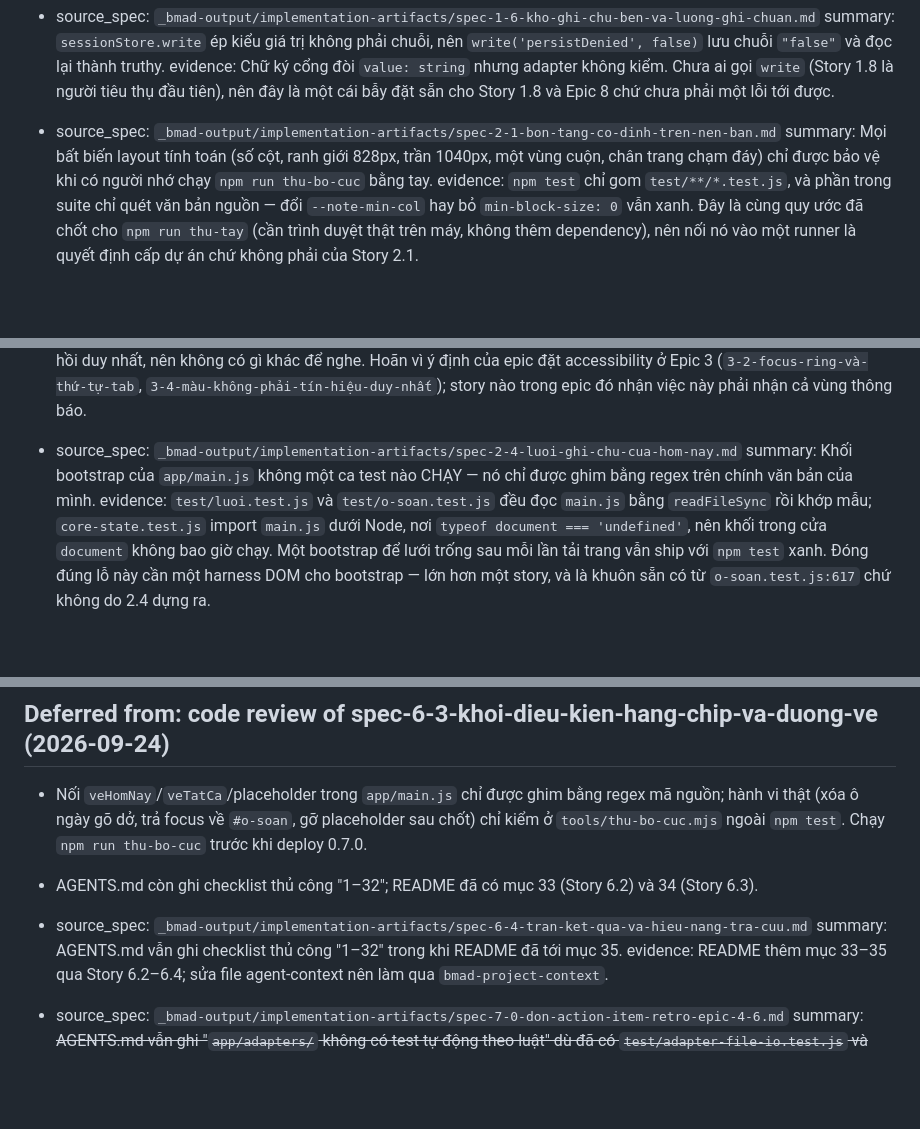
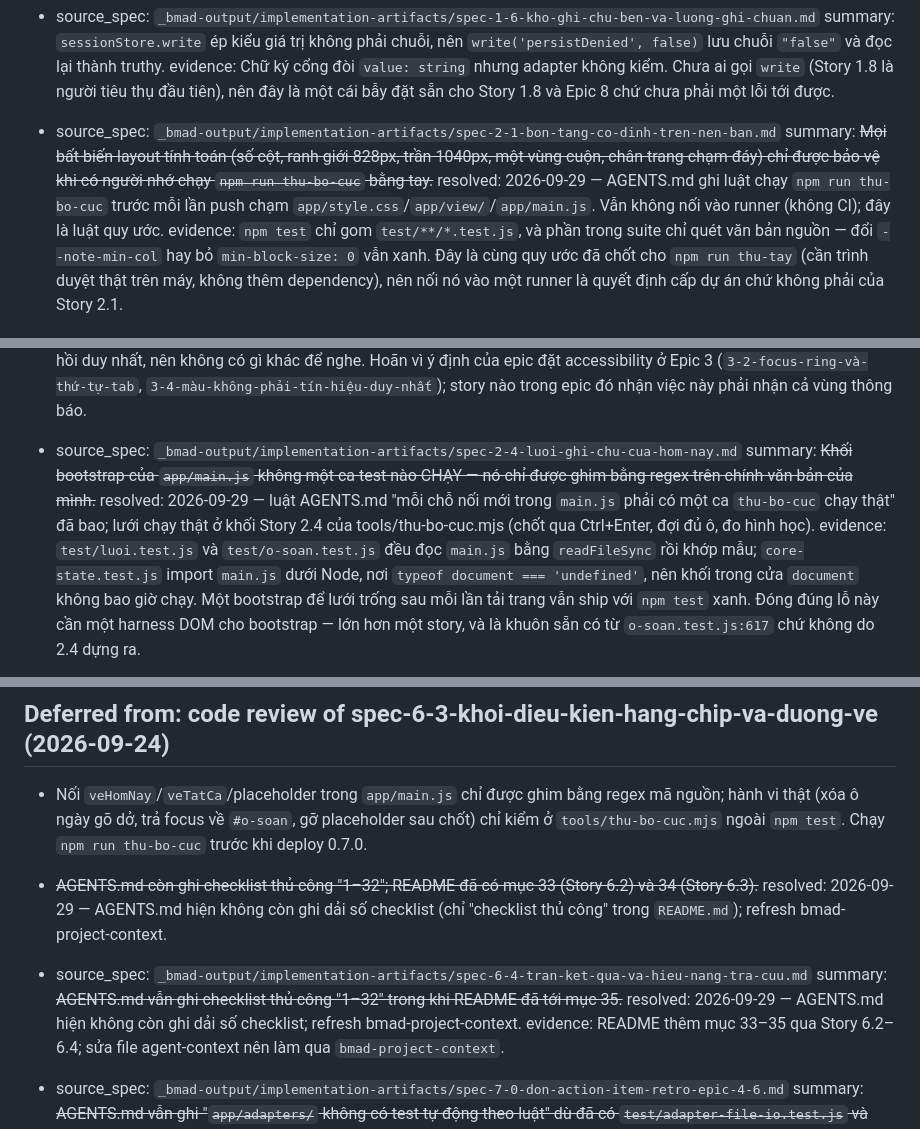
Before and after one commit to TruongThanhNam/bmad, a Markdown page: _bmad-output/implementation-artifacts/deferred-work.md, 3 parts joined by grey strips. GitHub-like rendering; blank space fills up the shorter version.

```diff
--- a/_bmad-output/implementation-artifacts/deferred-work.md
+++ b/_bmad-output/implementation-artifacts/deferred-work.md
@@ -27,7 +27,8 @@
   evidence: Chữ ký cổng đòi `value: string` nhưng adapter không kiểm. Chưa ai gọi `write` (Story 1.8 là người tiêu thụ đầu tiên), nên đây là một cái bẫy đặt sẵn cho Story 1.8 và Epic 8 chứ chưa phải một lỗi tới được.
 
 - source_spec: `_bmad-output/implementation-artifacts/spec-2-1-bon-tang-co-dinh-tren-nen-ban.md`
-  summary: Mọi bất biến layout tính toán (số cột, ranh giới 828px, trần 1040px, một vùng cuộn, chân trang chạm đáy) chỉ được bảo vệ khi có người nhớ chạy `npm run thu-bo-cuc` bằng tay.
+  summary: ~~Mọi bất biến layout tính toán (số cột, ranh giới 828px, trần 1040px, một vùng cuộn, chân trang chạm đáy) chỉ được bảo vệ khi có người nhớ chạy `npm run thu-bo-cuc` bằng tay.~~
+  resolved: 2026-09-29 — AGENTS.md ghi luật chạy `npm run thu-bo-cuc` trước mỗi lần push chạm `app/style.css`/`app/view/`/`app/main.js`. Vẫn không nối vào runner (không CI); đây là luật quy ước.
   evidence: `npm test` chỉ gom `test/**/*.test.js`, và phần trong suite chỉ quét văn bản nguồn — đổi `--note-min-col` hay bỏ `min-block-size: 0` vẫn xanh. Đây là cùng quy ước đã chốt cho `npm run thu-tay` (cần trình duyệt thật trên máy, không thêm dependency), nên nối nó vào một runner là quyết định cấp dự án chứ không phải của Story 2.1.
 
 - source_spec: `_bmad-output/implementation-artifacts/spec-2-2-o-soan-thao-san-con-tro-chu-tu-luu.md`
@@ -59,7 +60,8 @@
   evidence: Thật, và nặng hơn bình thường vì sản phẩm cố ý IM LẶNG khi thành công — mẩu giấy là phản hồi duy nhất, nên không có gì khác để nghe. Hoãn vì ý định của epic đặt accessibility ở Epic 3 (`3-2-focus-ring-và-thứ-tự-tab`, `3-4-màu-không-phải-tín-hiệu-duy-nhất`); story nào trong epic đó nhận việc này phải nhận cả vùng thông báo.
 
 - source_spec: `_bmad-output/implementation-artifacts/spec-2-4-luoi-ghi-chu-cua-hom-nay.md`
-  summary: Khối bootstrap của `app/main.js` không một ca test nào CHẠY — nó chỉ được ghim bằng regex trên chính văn bản của mình.
+  summary: ~~Khối bootstrap của `app/main.js` không một ca test nào CHẠY — nó chỉ được ghim bằng regex trên chính văn bản của mình.~~
+  resolved: 2026-09-29 — luật AGENTS.md "mỗi chỗ nối mới trong `main.js` phải có một ca `thu-bo-cuc` chạy thật" đã bao; lưới chạy thật ở khối Story 2.4 của tools/thu-bo-cuc.mjs (chốt qua Ctrl+Enter, đợi đủ ô, đo hình học).
   evidence: `test/luoi.test.js` và `test/o-soan.test.js` đều đọc `main.js` bằng `readFileSync` rồi khớp mẫu; `core-state.test.js` import `main.js` dưới Node, nơi `typeof document === 'undefined'`, nên khối trong cửa `document` không bao giờ chạy. Một bootstrap để lưới trống sau mỗi lần tải trang vẫn ship với `npm test` xanh. Đóng đúng lỗ này cần một harness DOM cho bootstrap — lớn hơn một story, và là khuôn sẵn có từ `o-soan.test.js:617` chứ không do 2.4 dựng ra.
 
 - source_spec: `_bmad-output/implementation-artifacts/spec-2-5-mau-giay-hinh-dang-gio-tao-cat-va-mo-rong.md`
@@ -165,11 +174,13 @@
 
 - Nối `veHomNay`/`veTatCa`/placeholder trong `app/main.js` chỉ được ghim bằng regex mã nguồn; hành vi thật (xóa ô ngày gõ dở, trả focus về `#o-soan`, gỡ placeholder sau chốt) chỉ kiểm ở `tools/thu-bo-cuc.mjs` ngoài `npm test`. Chạy `npm run thu-bo-cuc` trước khi deploy 0.7.0.
 
-- AGENTS.md còn ghi checklist thủ công "1–32"; README đã có mục 33 (Story 6.2) và 34 (Story 6.3).
+- ~~AGENTS.md còn ghi checklist thủ công "1–32"; README đã có mục 33 (Story 6.2) và 34 (Story 6.3).~~
+  resolved: 2026-09-29 — AGENTS.md hiện không còn ghi dải số checklist (chỉ "checklist thủ công" trong `README.md`); refresh bmad-project-context.
 
 
 - source_spec: `_bmad-output/implementation-artifacts/spec-6-4-tran-ket-qua-va-hieu-nang-tra-cuu.md`
-  summary: AGENTS.md vẫn ghi checklist thủ công "1–32" trong khi README đã tới mục 35.
+  summary: ~~AGENTS.md vẫn ghi checklist thủ công "1–32" trong khi README đã tới mục 35.~~
+  resolved: 2026-09-29 — AGENTS.md hiện không còn ghi dải số checklist; refresh bmad-project-context.
   evidence: README thêm mục 33–35 qua Story 6.2–6.4; sửa file agent-context nên làm qua `bmad-project-context`.
 
 - source_spec: `_bmad-output/implementation-artifacts/spec-7-0-don-action-item-retro-epic-4-6.md`
```
Also changed, not shown: other parts of _bmad-output/implementation-artifacts/deferred-work.md (+16 -8 lines).
